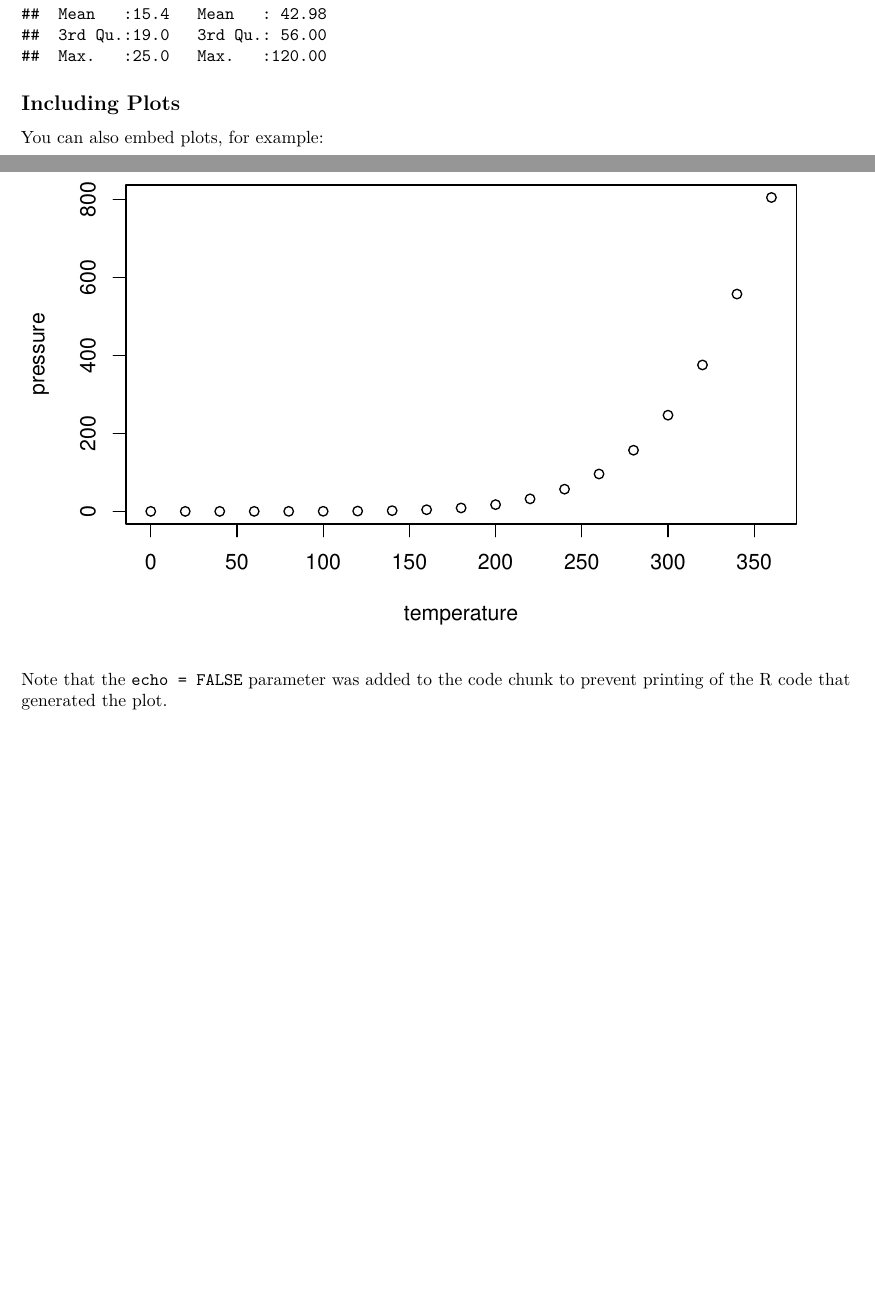
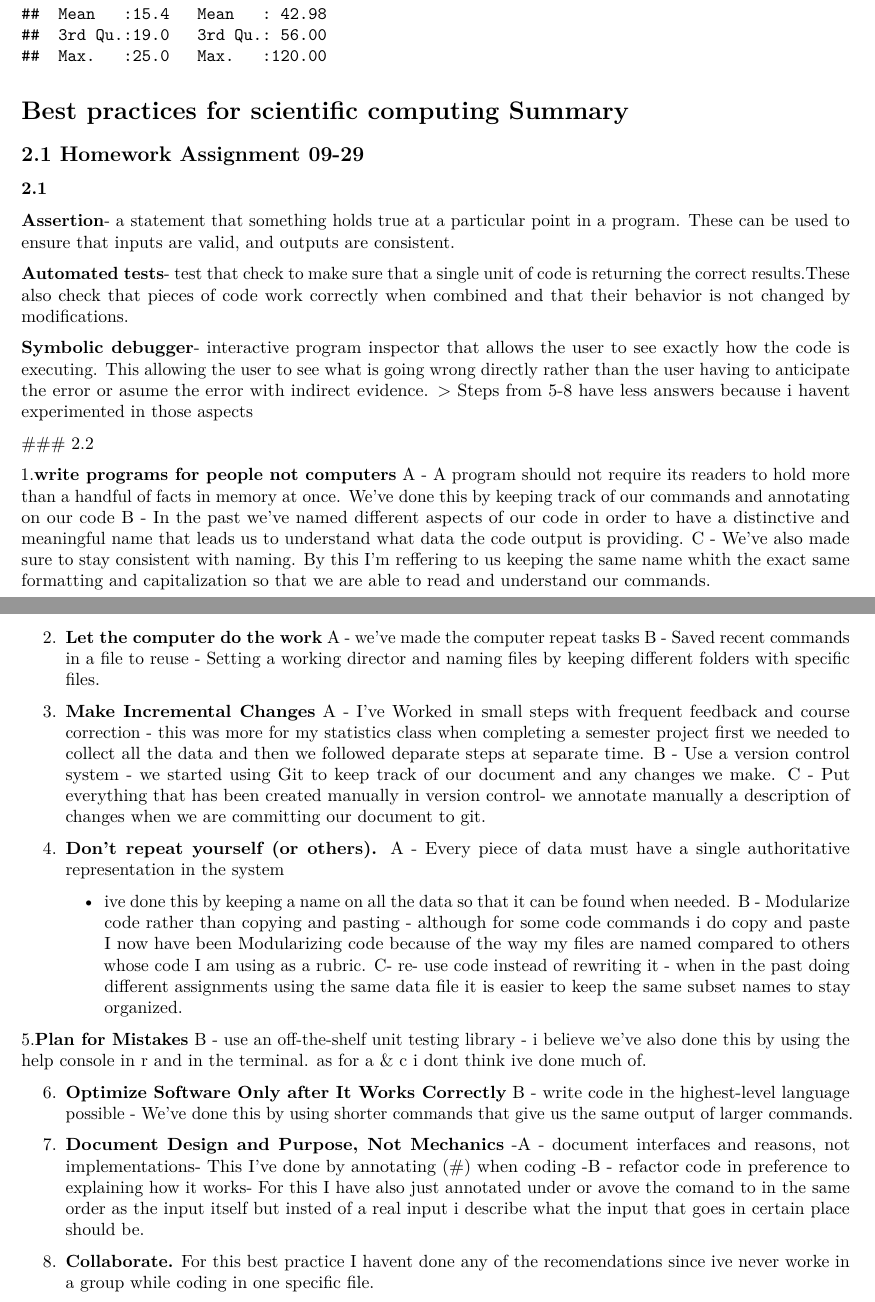
Before and after one commit to LunaSare/markdown-cheatsheet, an R Markdown document (Azul-rmarkdown-tutorial.Rmd): two parts of pages 1 and 2 of 2, joined at a grey line, cut so that both start at the same text. Rendered offline with R 4.5, knitr and Pandoc, then LaTeX, with nearby package versions.

Commit message:
rmarkdown  pdf

````diff
--- a/Azul-rmarkdown-tutorial.Rmd
+++ b/Azul-rmarkdown-tutorial.Rmd
@@ -22,12 +22,68 @@ When you click the **Knit** button a document will be generated that includes bo
 summary(cars)
 ```
 
-## Including Plots
 
-You can also embed plots, for example:
 
-```{r pressure, echo=FALSE}
-plot(pressure)
-```
+# Best practices for scientific computing Summary
 
-Note that the `echo = FALSE` parameter was added to the code chunk to prevent printing of the R code that generated the plot.
+## 2.1 Homework Assignment 09-29
+
+### 2.1
+
+**Assertion**- a statement that something holds true at a particular point in a program. These can be used to ensure that inputs are valid, and outputs are consistent.
+
+**Automated tests**- test that check to make sure that a single unit of code is returning the correct results.These also check that pieces of code work correctly when combined and that their behavior is not changed by modifications.
+
+**Symbolic debugger**- interactive program inspector that allows the user to see exactly how the code is executing. This allowing the user to see what is going wrong directly rather than the user having to anticipate the error or asume the error with indirect evidence.
+> Steps from 5-8 have less answers because i havent experimented in those aspects
+
+ ### 2.2
+
+ 1.**write programs for people not computers**
+     A - A program should not require its readers to hold more than a handful of facts in memory at once. We've done this by keeping track of our commands and annotating on our code
+     B - In the past we've named different aspects of our code in order to have a
+      distinctive and meaningful name that leads us to understand what data the
+      code  output is providing.
+     C - We've also made sure to stay consistent with naming. By this I'm reffering to
+      us keeping the same name whith the exact same formatting and capitalization so that
+      we are able to read and understand our commands.
+
+ 2. **Let the computer do the work**
+     A - we've made the computer repeat tasks
+     B - Saved recent commands in a file to reuse - Setting a working director and naming files by keeping different folders with specific files.
+
+ 3. **Make Incremental Changes**
+     A - I've Worked in small steps with frequent feedback and course correction - this
+     was more for my statistics class when completing a semester project first we needed
+     to collect all the data and then we followed deparate steps at separate time.
+     B - Use a version control system - we started using Git to keep track of our document
+     and any changes we make.
+     C - Put everything that has been created manually in version control- we annotate
+     manually a description of changes when we are committing our document to git.
+
+ 4. **Don't repeat yourself (or others).**
+     A - Every piece of data must have a single authoritative representation in the system
+     - ive done this by keeping a name on all the data so that it can be found when needed.
+     B - Modularize code rather than copying and pasting - although for some code commands i
+     do copy and paste I now have been Modularizing code because of the way my files are
+     named compared to others whose code I am using as a rubric.
+     C- re- use code instead of rewriting it - when in the past doing different assignments
+     using the same data file it is easier to keep the same subset names to stay organized.
+
+ 5.**Plan for Mistakes**
+     B - use an off-the-shelf unit testing library - i believe we've also done this by
+     using the help console in r and in the terminal.
+     as for a & c i dont think ive done much of.
+
+ 6. **Optimize Software Only after It Works Correctly**
+     B - write code in the highest-level language possible - We've done this by using shorter
+     commands that give us the same output of larger commands.
+
+ 7. **Document Design and Purpose, Not Mechanics**
+-A - document interfaces and reasons, not implementations- This I've done by annotating (#) when coding
+-B - refactor code in preference to explaining how it works- For this I have also just
+      annotated under or avove the comand to in the same order as the input itself but insted
+      of a real input i describe what the input that goes in certain place should be.
+
+ 8. **Collaborate.**
+ For this best practice I havent done any of the recomendations since ive never worke in a group while coding in one specific file.
````
Also changed, not shown: Azul-rmarkdown-tutorial.pdf.
